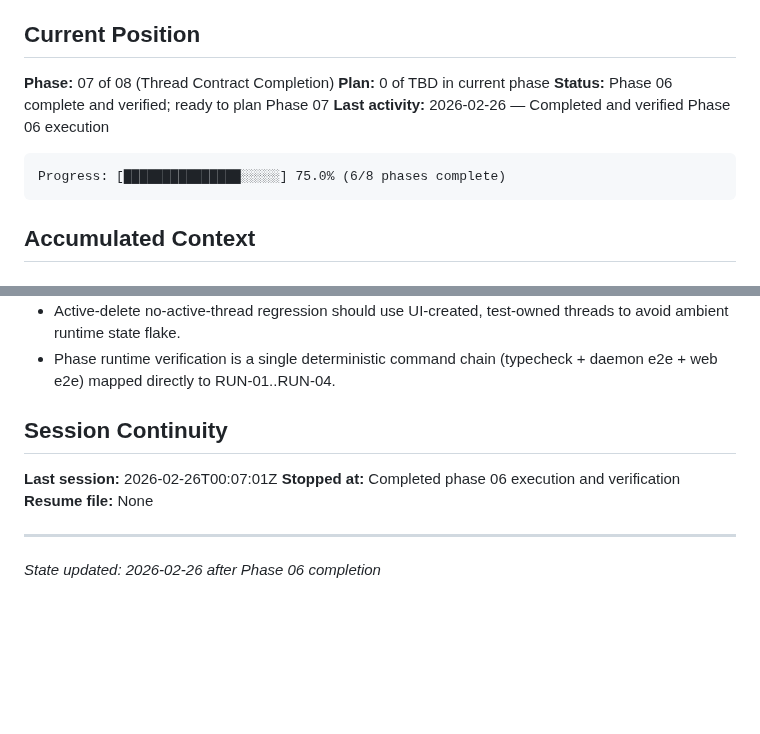
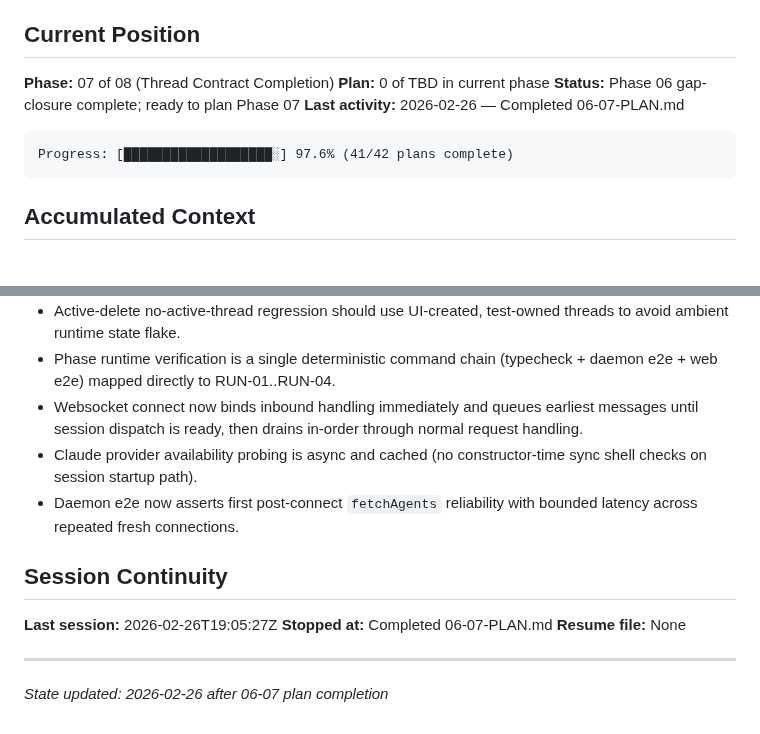
Before and after one commit to oisincoveney/oisin-ui, a Markdown page: .planning/STATE.md, 2 parts joined by grey strips. Rendered like a GitHub page; blank space fills up the shorter version.

Commit message:
docs(06-07): complete runtime reliability gap-closure plan
Tasks completed: 3/3
- Queue and drain earliest websocket RPCs after session readiness
- Remove synchronous provider checks from connect-critical startup
- Add server regression proving first-request reliability

SUMMARY: .planning/phases/06-runtime-reliability-hardening/06-runtime-reliability-hardening-07-SUMMARY.md

````diff
--- a/.planning/STATE.md
+++ b/.planning/STATE.md
@@ -11,11 +11,11 @@ See: `.planning/PROJECT.md` (updated 2026-02-25)
 
 **Phase:** 07 of 08 (Thread Contract Completion)
 **Plan:** 0 of TBD in current phase
-**Status:** Phase 06 complete and verified; ready to plan Phase 07
-**Last activity:** 2026-02-26 — Completed and verified Phase 06 execution
+**Status:** Phase 06 gap-closure complete; ready to plan Phase 07
+**Last activity:** 2026-02-26 — Completed 06-07-PLAN.md
 
 ```
-Progress: [███████████████░░░░░] 75.0% (6/8 phases complete)
+Progress: [███████████████████░] 97.6% (41/42 plans complete)
 ```
 
 ## Accumulated Context
@@ -50,13 +50,16 @@ Progress: [███████████████░░░░░] 75.0% (
 - Restart attach-retry UI regressions are driven deterministically by requestId-matched synthetic attach error responses in browser e2e.
 - Active-delete no-active-thread regression should use UI-created, test-owned threads to avoid ambient runtime state flake.
 - Phase runtime verification is a single deterministic command chain (typecheck + daemon e2e + web e2e) mapped directly to RUN-01..RUN-04.
+- Websocket connect now binds inbound handling immediately and queues earliest messages until session dispatch is ready, then drains in-order through normal request handling.
+- Claude provider availability probing is async and cached (no constructor-time sync shell checks on session startup path).
+- Daemon e2e now asserts first post-connect `fetchAgents` reliability with bounded latency across repeated fresh connections.
 
 ## Session Continuity
 
-**Last session:** 2026-02-26T00:07:01Z
-**Stopped at:** Completed phase 06 execution and verification
+**Last session:** 2026-02-26T19:05:27Z
+**Stopped at:** Completed 06-07-PLAN.md
 **Resume file:** None
 
 ---
 
-_State updated: 2026-02-26 after Phase 06 completion_
+_State updated: 2026-02-26 after 06-07 plan completion_
````
Also changed, not shown: 1 other file.
